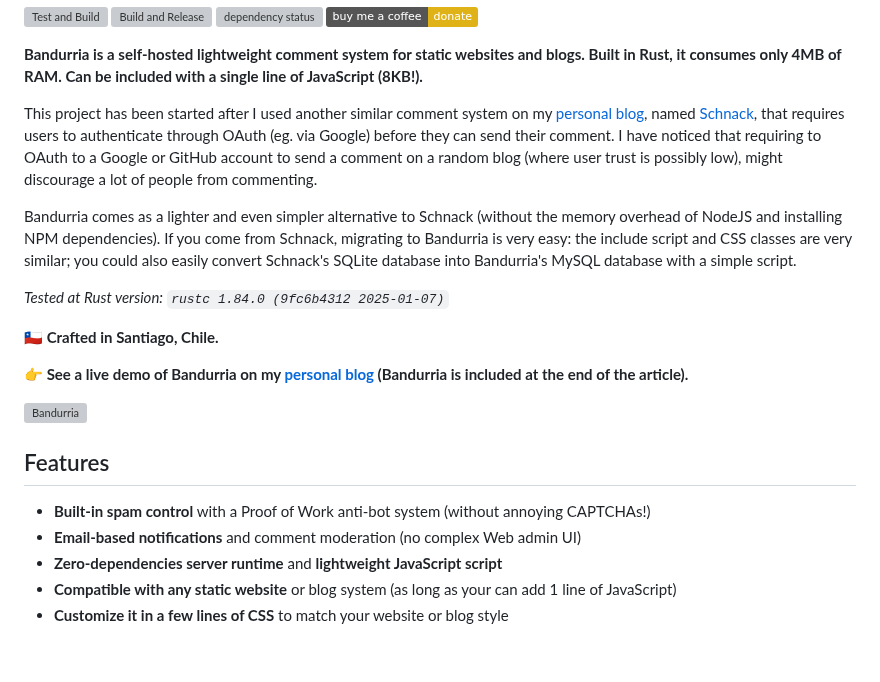
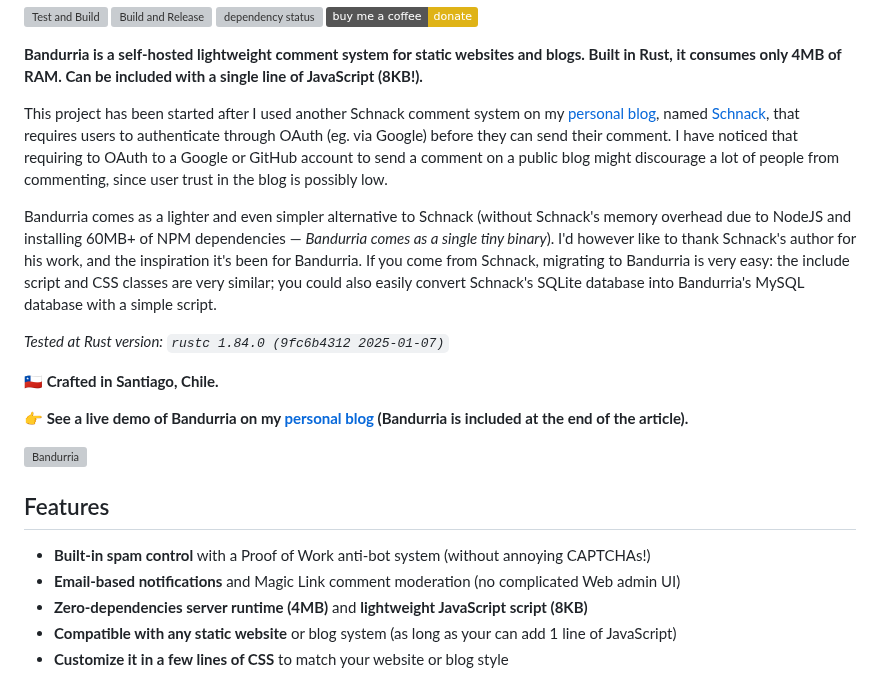
Before and after one commit to valeriansaliou/bandurria, a Markdown page: README.md, the part around the change. Drawn GitHub-style; badges without logos; blank space fills up the shorter version; grey boxes are pictures that could not be loaded.

Commit message:
README improvements

```diff
--- a/README.md
+++ b/README.md
@@ -5,9 +5,9 @@ Bandurria
 
 **Bandurria is a self-hosted lightweight comment system for static websites and blogs. Built in Rust, it consumes only 4MB of RAM. Can be included with a single line of JavaScript (8KB!).**
 
-This project has been started after I used another similar comment system on my [personal blog](https://valeriansaliou.name/blog/), named [Schnack](https://schnack.cool), that requires users to authenticate through OAuth (eg. via Google) before they can send their comment. I have noticed that requiring to OAuth to a Google or GitHub account to send a comment on a random blog (where user trust is possibly low), might discourage a lot of people from commenting.
+This project has been started after I used another Schnack comment system on my [personal blog](https://valeriansaliou.name/blog/), named [Schnack](https://schnack.cool), that requires users to authenticate through OAuth (eg. via Google) before they can send their comment. I have noticed that requiring to OAuth to a Google or GitHub account to send a comment on a public blog might discourage a lot of people from commenting, since user trust in the blog is possibly low.
 
-Bandurria comes as a lighter and even simpler alternative to Schnack (without the memory overhead of NodeJS and installing NPM dependencies). If you come from Schnack, migrating to Bandurria is very easy: the include script and CSS classes are very similar; you could also easily convert Schnack's SQLite database into Bandurria's MySQL database with a simple script.
+Bandurria comes as a lighter and even simpler alternative to Schnack (without Schnack's memory overhead due to NodeJS and installing 60MB+ of NPM dependencies — _Bandurria comes as a single tiny binary_). I'd however like to thank Schnack's author for his work, and the inspiration it's been for Bandurria. If you come from Schnack, migrating to Bandurria is very easy: the include script and CSS classes are very similar; you could also easily convert Schnack's SQLite database into Bandurria's MySQL database with a simple script.
 
 _Tested at Rust version: `rustc 1.84.0 (9fc6b4312 2025-01-07)`_
 
@@ -20,8 +20,8 @@ _Tested at Rust version: `rustc 1.84.0 (9fc6b4312 2025-01-07)`_
 ## Features
 
 * **Built-in spam control** with a Proof of Work anti-bot system (without annoying CAPTCHAs!)
-* **Email-based notifications** and comment moderation (no complex Web admin UI)
-* **Zero-dependencies server runtime** and **lightweight JavaScript script**
+* **Email-based notifications** and Magic Link comment moderation (no complicated Web admin UI)
+* **Zero-dependencies server runtime (4MB)** and **lightweight JavaScript script (8KB)**
 * **Compatible with any static website** or blog system (as long as your can add 1 line of JavaScript)
 * **Customize it in a few lines of CSS** to match your website or blog style
 
```
